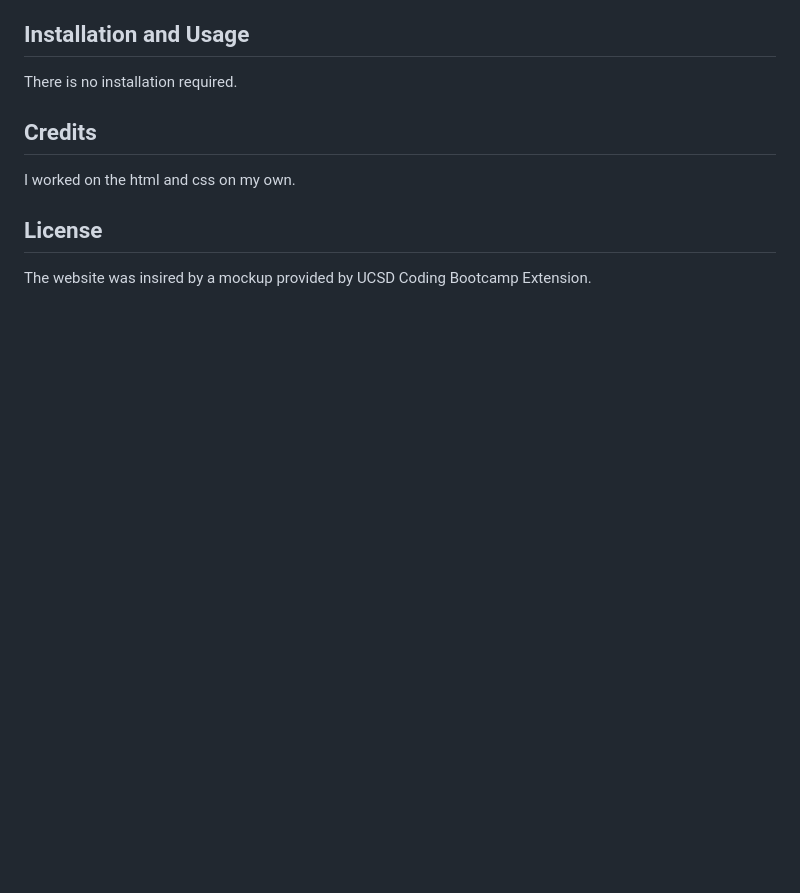
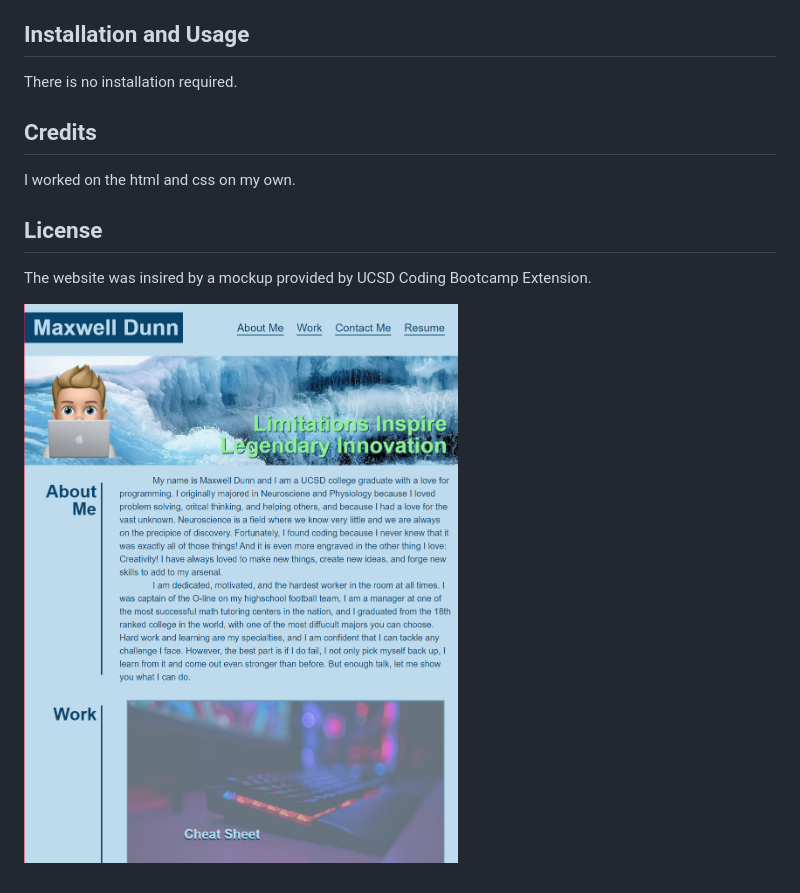
Before and after one commit to maxd66/my-portfolio, a Markdown page: README.md, the part around the change. Drawn GitHub-style; pictures changed too: assets/images/screenshotOfPage.png (added); blank space fills up the shorter version.

Commit message:
added screenshot of page to readme

```diff
--- a/README.md
+++ b/README.md
@@ -17,3 +17,5 @@ I worked on the html and css on my own.
 ## License
 
 The website was insired by a mockup provided by UCSD Coding Bootcamp Extension.
+
+![screenshot of my portfolio webpage](./assets/images/screenshotOfPage.png)
```
